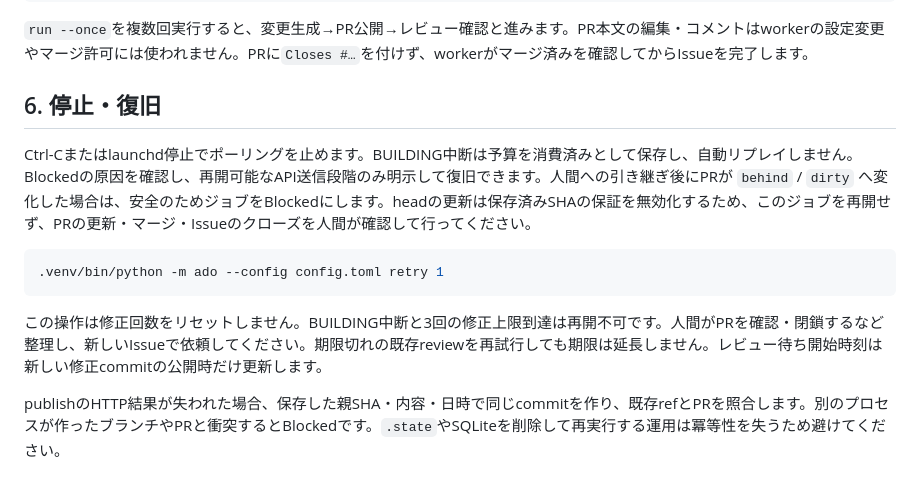
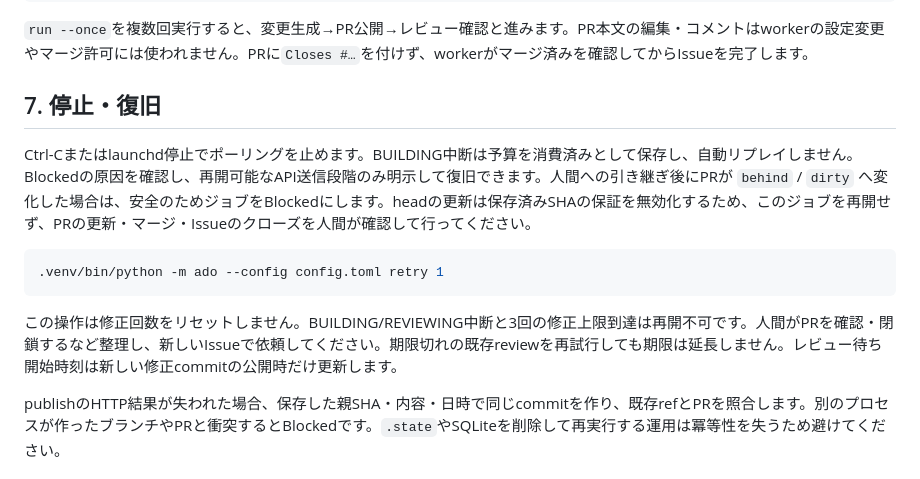
Before and after one commit to SMRI2170/autonomous-dev-orchestrator, a Markdown page: docs/setup.md, the part around one of its changes. Drawn GitHub-style.

````diff
--- a/docs/setup.md
+++ b/docs/setup.md
@@ -107,7 +107,7 @@ PY
 
 `run --once`を複数回実行すると、変更生成→PR公開→レビュー確認と進みます。PR本文の編集・コメントはworkerの設定変更やマージ許可には使われません。PRに`Closes #…`を付けず、workerがマージ済みを確認してからIssueを完了します。
 
-## 6. 停止・復旧
+## 7. 停止・復旧
 
 Ctrl-Cまたはlaunchd停止でポーリングを止めます。BUILDING中断は予算を消費済みとして保存し、自動リプレイしません。Blockedの原因を確認し、再開可能なAPI送信段階のみ明示して復旧できます。人間への引き継ぎ後にPRが `behind` / `dirty` へ変化した場合は、安全のためジョブをBlockedにします。headの更新は保存済みSHAの保証を無効化するため、このジョブを再開せず、PRの更新・マージ・Issueのクローズを人間が確認して行ってください。
 
@@ -115,7 +115,7 @@ Ctrl-Cまたはlaunchd停止でポーリングを止めます。BUILDING中断
 .venv/bin/python -m ado --config config.toml retry 1
 ```
 
-この操作は修正回数をリセットしません。BUILDING中断と3回の修正上限到達は再開不可です。人間がPRを確認・閉鎖するなど整理し、新しいIssueで依頼してください。期限切れの既存reviewを再試行しても期限は延長しません。レビュー待ち開始時刻は新しい修正commitの公開時だけ更新します。
+この操作は修正回数をリセットしません。BUILDING/REVIEWING中断と3回の修正上限到達は再開不可です。人間がPRを確認・閉鎖するなど整理し、新しいIssueで依頼してください。期限切れの既存reviewを再試行しても期限は延長しません。レビュー待ち開始時刻は新しい修正commitの公開時だけ更新します。
 
 publishのHTTP結果が失われた場合、保存した親SHA・内容・日時で同じcommitを作り、既存refとPRを照合します。別のプロセスが作ったブランチやPRと衝突するとBlockedです。`.state`やSQLiteを削除して再実行する運用は冪等性を失うため避けてください。
 
````
Also changed, not shown: other parts of docs/setup.md (+1 -1 lines).
